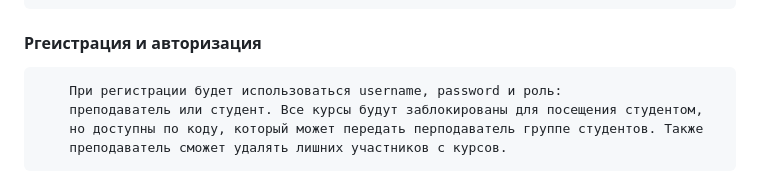
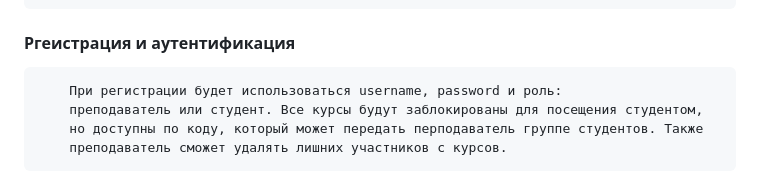
Before and after one commit to TetherOne/course-system, a Markdown page: README.md, the part around the change. Drawn GitHub-style.

```diff
--- a/README.md
+++ b/README.md
@@ -44,7 +44,7 @@
         за вопросы в контрольное точке, которую уже проходил какой-либо студент, но может создавать
         новую контрольную точку в этом курсе, в таком случае баллы пересчитаются.
 
-#### Ргеистрация и авторизация
+#### Ргеистрация и аутентификация
         При регистрации будет использоваться username, password и роль:
         преподаватель или студент. Все курсы будут заблокированы для посещения студентом,
         но доступны по коду, который может передать перподаватель группе студентов. Также
```
